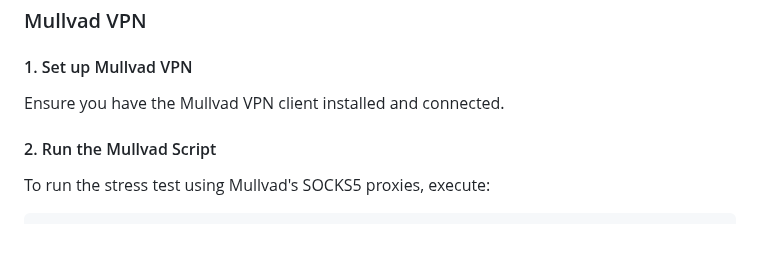
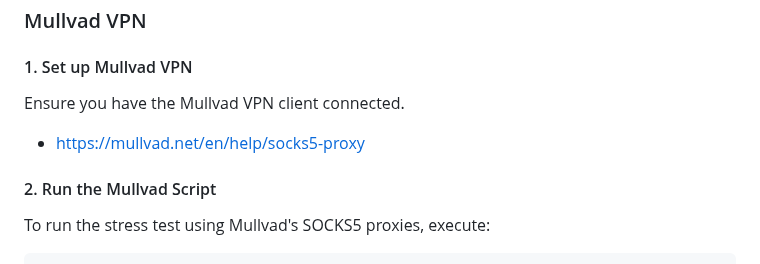
Before and after one commit to denzylegacy/Stealth, a Markdown page: README.md, the part around the change. Rendered like a GitHub page; blank space fills up the shorter version.

```diff
--- a/README.md
+++ b/README.md
@@ -110,7 +110,8 @@ python src/stress_test_crisp_tor.py
 
 #### 1. Set up Mullvad VPN
 
-Ensure you have the Mullvad VPN client installed and connected.
+Ensure you have the Mullvad VPN client connected.
+- https://mullvad.net/en/help/socks5-proxy
 
 #### 2. Run the Mullvad Script
 
```
